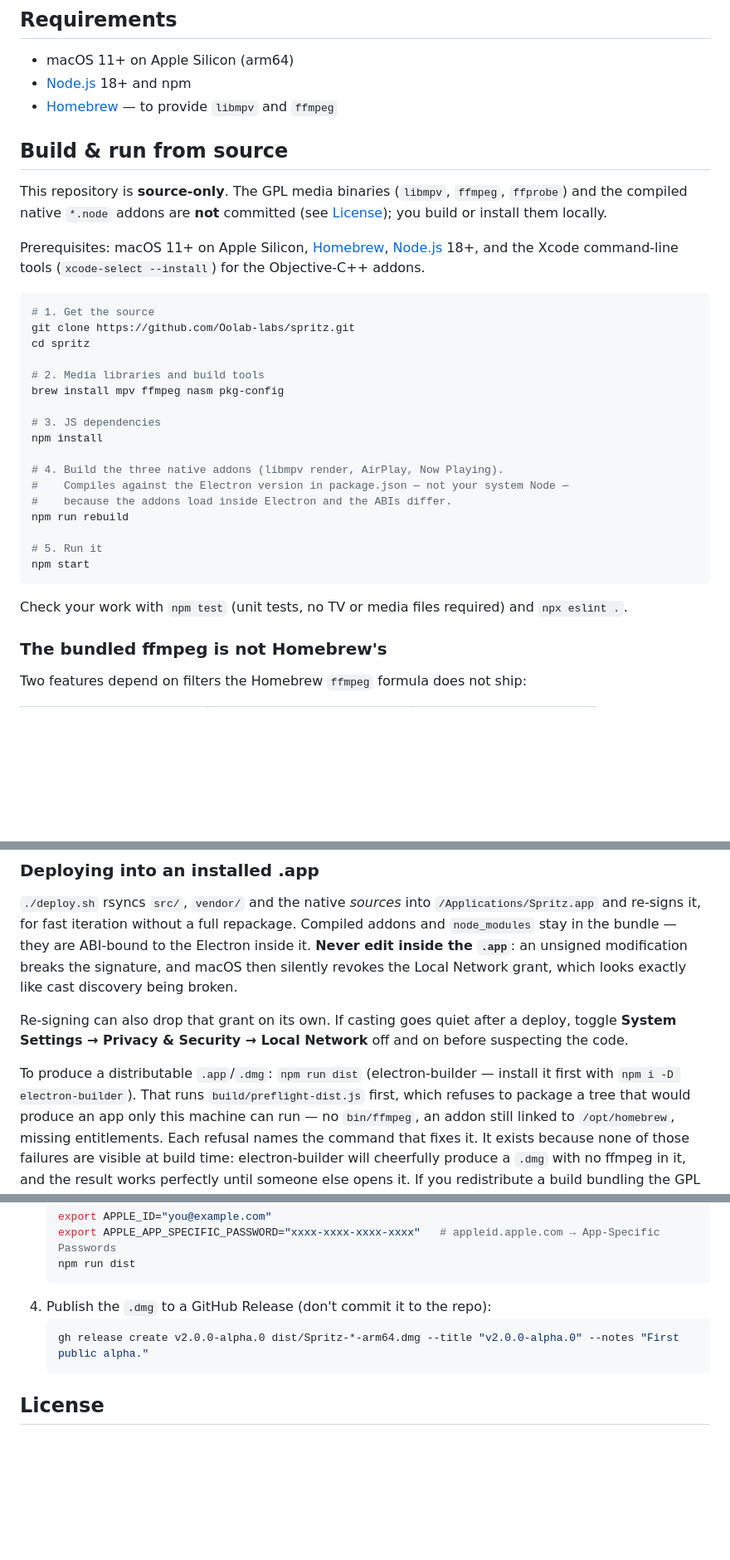
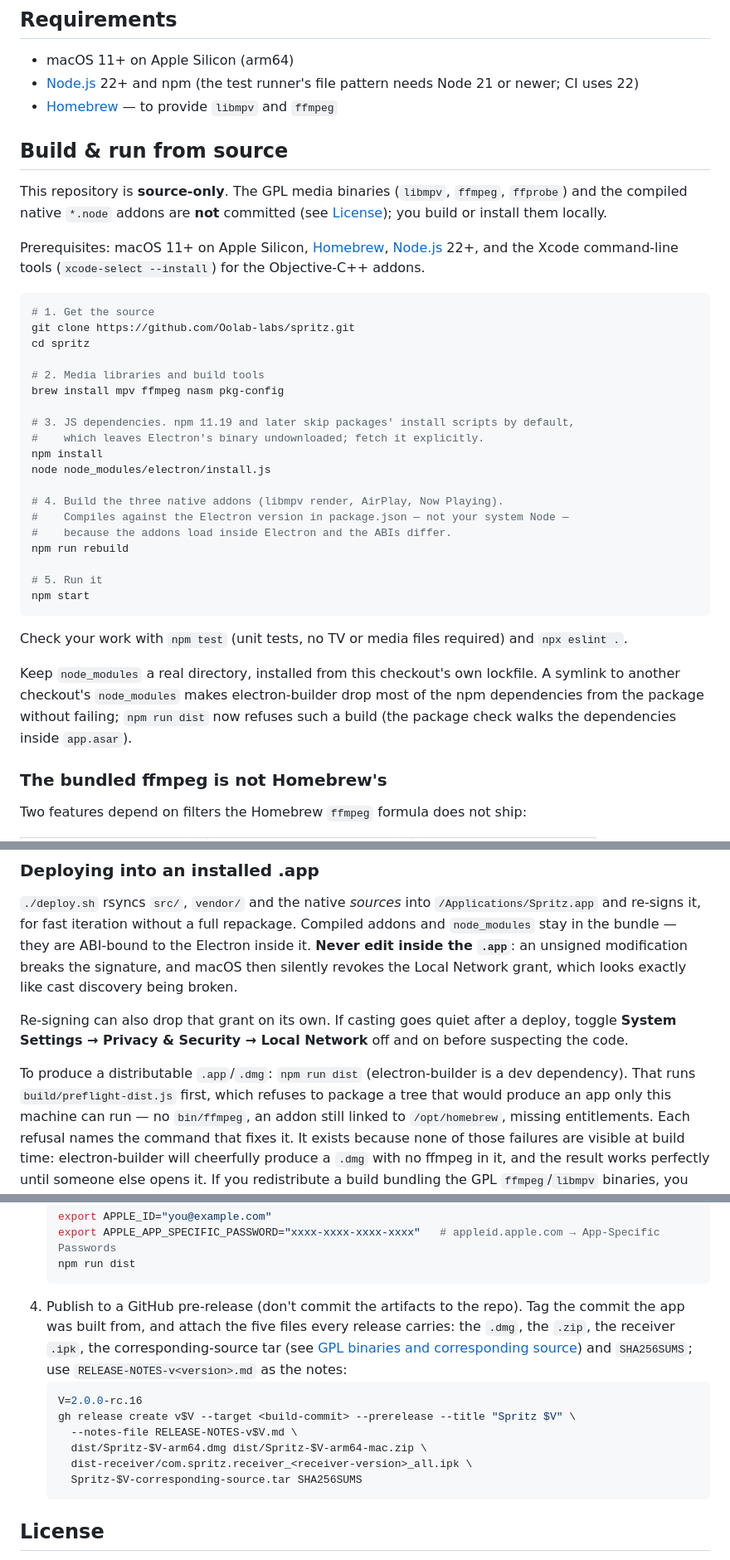
Before and after one commit to Oolab-labs/spritz, a Markdown page: README.md, 3 parts joined by grey strips. Shown at 83% size. Rendered like a GitHub page; blank space fills up the shorter version.

Commit message:
docs(readme): bring the README up to date with rc.16
- Move the Retry-discovery and torrent-error paragraphs from after
  Acknowledgements into "Send it to a TV" and the torrent section.
- "Where it has been tested": add receiver 0.4.0 on webOS 24 (firmware
  33.31.75) and what was checked on it.
- Drop "resume position after you stop casting" from Not yet verified: it
  was checked on the LG for AirPlay and Spritz Receiver.
- Known limitations: after an AirPlay Stop the TV stays on its AirPlay
  screen until Spritz quits (accepted macOS behaviour).
- Node.js 22+ (the test runner's file pattern needs 21+; CI uses 22).
- Build steps: fetch Electron's binary explicitly (npm 11.19+ skips install
  scripts) and keep node_modules a real directory (the package check now
  refuses a build with missing npm dependencies).
- electron-builder is already a dev dependency.
- Maintainer release example now matches real releases: pre-release tagged on
  the build commit with the five assets and the release-notes file.

Co-Authored-By: Claude Opus 5.5 <noreply@anthropic.com>

````diff
--- a/README.md
+++ b/README.md
@@ -229,7 +242,7 @@ Bug reports and PRs welcome.
 ## Requirements
 
 - macOS 11+ on Apple Silicon (arm64)
-- [Node.js](https://nodejs.org) 18+ and npm
+- [Node.js](https://nodejs.org) 22+ and npm (the test runner's file pattern needs Node 21 or newer; CI uses 22)
 - [Homebrew](https://brew.sh) — to provide `libmpv` and `ffmpeg`
 
 ## Build & run from source
@@ -239,7 +252,7 @@ This repository is **source-only**. The GPL media binaries (`libmpv`, `ffmpeg`,
 [License](#license)); you build or install them locally.
 
 Prerequisites: macOS 11+ on Apple Silicon, [Homebrew](https://brew.sh),
-[Node.js](https://nodejs.org) 18+, and the Xcode command-line tools
+[Node.js](https://nodejs.org) 22+, and the Xcode command-line tools
 (`xcode-select --install`) for the Objective-C++ addons.
 
 ```sh
@@ -250,8 +263,10 @@ cd spritz
 # 2. Media libraries and build tools
 brew install mpv ffmpeg nasm pkg-config
 
-# 3. JS dependencies
+# 3. JS dependencies. npm 11.19 and later skip packages' install scripts by default,
+#    which leaves Electron's binary undownloaded; fetch it explicitly.
 npm install
+node node_modules/electron/install.js
 
 # 4. Build the three native addons (libmpv render, AirPlay, Now Playing).
 #    Compiles against the Electron version in package.json — not your system Node —
@@ -264,6 +279,11 @@ npm start
 
 Check your work with `npm test` (unit tests, no TV or media files required) and
 `npx eslint .`.
+
+Keep `node_modules` a real directory, installed from this checkout's own lockfile. A
+symlink to another checkout's `node_modules` makes electron-builder drop most of the npm
+dependencies from the package without failing; `npm run dist` now refuses such a build
+(the package check walks the dependencies inside `app.asar`).
 
 ### The bundled ffmpeg is not Homebrew's
 
@@ -342,8 +362,8 @@ Re-signing can also drop that grant on its own. If casting goes quiet after a de
 toggle **System Settings → Privacy & Security → Local Network** off and on before
 suspecting the code.
 
-To produce a distributable `.app`/`.dmg`: `npm run dist` (electron-builder — install it
-first with `npm i -D electron-builder`). That runs `build/preflight-dist.js` first, which
+To produce a distributable `.app`/`.dmg`: `npm run dist` (electron-builder is a dev
+dependency). That runs `build/preflight-dist.js` first, which
 refuses to package a tree that would produce an app only this machine can run — no
 `bin/ffmpeg`, an addon still linked to `/opt/homebrew`, missing entitlements. Each
 refusal names the command that fixes it. It exists because none of those failures are
@@ -366,9 +386,18 @@ Developer account ($99/yr):
    export APPLE_APP_SPECIFIC_PASSWORD="xxxx-xxxx-xxxx-xxxx"   # appleid.apple.com → App-Specific Passwords
    npm run dist
    ```
-4. Publish the `.dmg` to a GitHub Release (don't commit it to the repo):
+4. Publish to a GitHub pre-release (don't commit the artifacts to the repo). Tag the commit
+   the app was built from, and attach the five files every release carries: the `.dmg`, the
+   `.zip`, the receiver `.ipk`, the corresponding-source tar (see
+   [GPL binaries and corresponding source](#gpl-binaries-and-corresponding-source)) and
+   `SHA256SUMS`; use `RELEASE-NOTES-v<version>.md` as the notes:
    ```sh
-   gh release create v2.0.0-alpha.0 dist/Spritz-*-arm64.dmg --title "v2.0.0-alpha.0" --notes "First public alpha."
+   V=2.0.0-rc.16
+   gh release create v$V --target <build-commit> --prerelease --title "Spritz $V" \
+     --notes-file RELEASE-NOTES-v$V.md \
+     dist/Spritz-$V-arm64.dmg dist/Spritz-$V-arm64-mac.zip \
+     dist-receiver/com.spritz.receiver_<receiver-version>_all.ipk \
+     Spritz-$V-corresponding-source.tar SHA256SUMS
    ```
 
 ## License
````
Also changed, not shown: other parts of README.md (+15 -13 lines).
